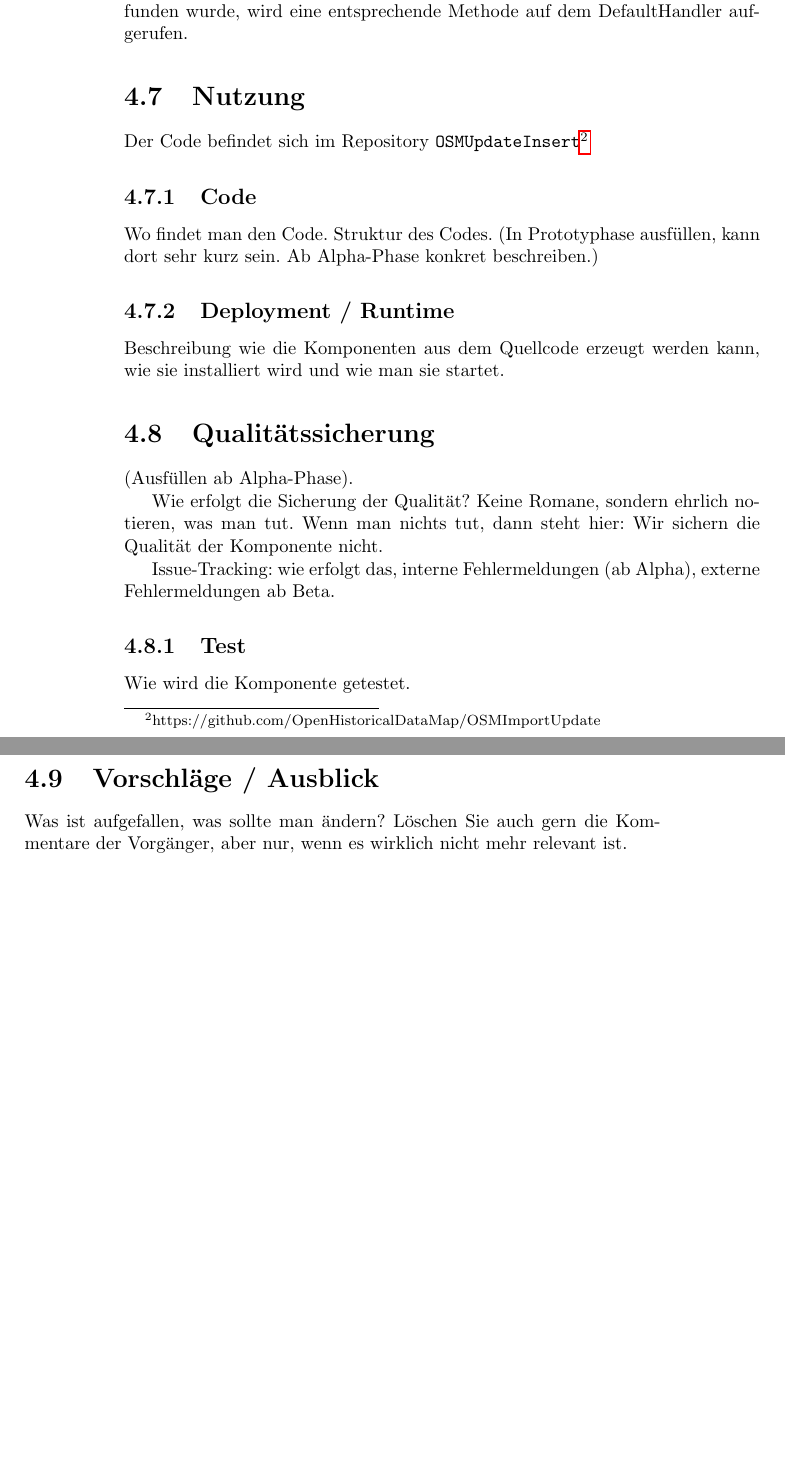
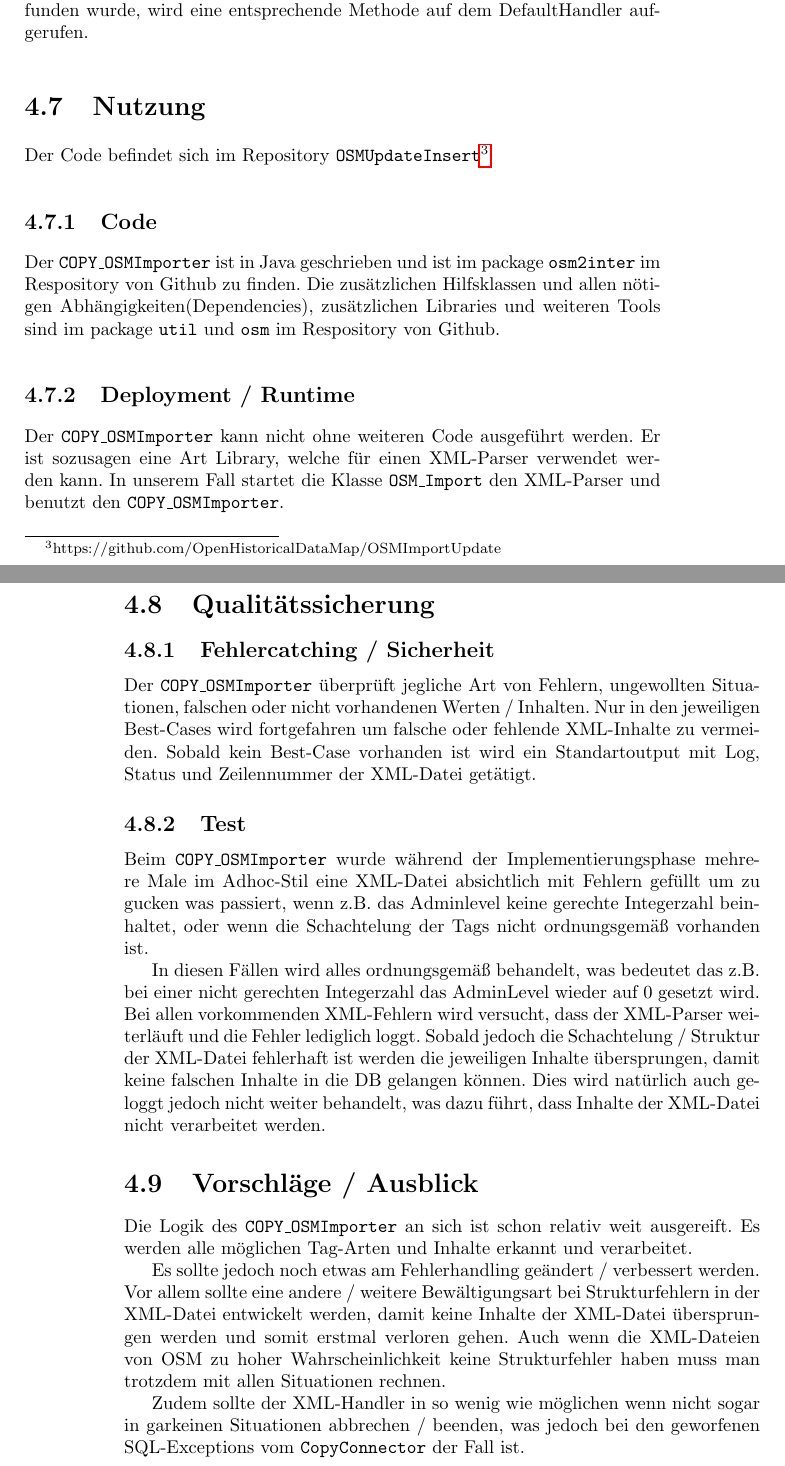
Before and after one commit to OpenHistoricalDataMap/OHDM-Documentation, a LaTeX book (OHDM.tex, which reads osm_archiv/komponentenbeschreibung.tex): two parts of pages 28 and 29 of 78 before the commit and two parts of pages 29 and 30 of 80 after it, joined at a grey line, cut so that both start at the same text, the shorter picture padded with empty space. Compiled offline with pdfLaTeX.

Commit message:
Erweiterung der OSM-Archiv Dokumentation

```diff
--- a/osm_archiv/komponentenbeschreibung.tex
+++ b/osm_archiv/komponentenbeschreibung.tex
@@ -245,29 +269,30 @@ Objekt, das die Klasse {\tt DefaultHandler} implementiert.
 Der Parser parsed darauf das OSM-File. Sobald ein neues XML-Element gefunden wurde,
 wird eine entsprechende Methode auf dem DefaultHandler aufgerufen.
 
+
+
 \section{Nutzung}
 Der Code befindet sich im Repository {\tt OSMUpdateInsert}\footnote{https://github.com/OpenHistoricalDataMap/OSMImportUpdate}
+
 \subsection{Code}
-Wo findet man den Code. Struktur des Codes. (In Prototyphase ausfüllen,
-kann dort sehr kurz sein. Ab Alpha-Phase konkret beschreiben.)
+Der {\tt COPY\_OSMImporter} ist in Java geschrieben und ist im package {\tt osm2inter} im Respository von Github zu finden. Die zusätzlichen Hilfsklassen und allen nötigen Abhängigkeiten(Dependencies), zusätzlichen Libraries und weiteren Tools sind im package {\tt util} und {\tt osm} im Respository von Github.
 
 \subsection{Deployment / Runtime}
-Beschreibung wie die Komponenten aus dem Quellcode erzeugt werden kann,
-wie sie installiert wird und wie man sie startet.
+Der {\tt COPY\_OSMImporter} kann nicht ohne weiteren Code ausgeführt werden. Er ist sozusagen eine Art Library, welche für einen XML-Parser verwendet werden kann. In unserem Fall startet die Klasse {\tt OSM\_Import} den XML-Parser und benutzt den {\tt COPY\_OSMImporter}.
 
 \section{Qualitätssicherung}
-(Ausfüllen ab Alpha-Phase).
 
-Wie erfolgt die Sicherung der Qualität? Keine Romane, sondern ehrlich notieren,
-was man tut. Wenn man nichts tut, dann steht hier: Wir sichern die Qualität der
-Komponente nicht.
-
-Issue-Tracking: wie erfolgt das, interne Fehlermeldungen (ab Alpha),
-externe Fehlermeldungen ab Beta.
+\subsection{Fehlercatching / Sicherheit}
+Der {\tt COPY\_OSMImporter} überprüft jegliche Art von Fehlern, ungewollten Situationen, falschen oder nicht vorhandenen Werten / Inhalten. Nur in den jeweiligen Best-Cases wird fortgefahren um falsche oder fehlende XML-Inhalte zu vermeiden. Sobald kein Best-Case vorhanden ist wird ein Standartoutput mit Log, Status und Zeilennummer der XML-Datei getätigt.
 
 \subsection{Test}
-Wie wird die Komponente getestet.
+Beim {\tt COPY\_OSMImporter} wurde während der Implementierungsphase mehrere Male im Adhoc-Stil eine XML-Datei absichtlich mit Fehlern gefüllt um zu gucken was passiert, wenn z.B. das Adminlevel keine gerechte Integerzahl beinhaltet, oder wenn die Schachtelung der Tags nicht ordnungsgemäß vorhanden ist.
+
+In diesen Fällen wird alles ordnungsgemäß behandelt, was bedeutet das z.B. bei einer nicht gerechten Integerzahl das AdminLevel wieder auf 0 gesetzt wird. Bei allen vorkommenden XML-Fehlern wird versucht, dass der XML-Parser weiterläuft und die Fehler lediglich loggt. Sobald jedoch die Schachtelung / Struktur der XML-Datei fehlerhaft ist werden die jeweiligen Inhalte übersprungen, damit keine falschen Inhalte in die DB gelangen können. Dies wird natürlich auch geloggt jedoch nicht weiter behandelt, was dazu führt, dass Inhalte der XML-Datei nicht verarbeitet werden.
 
 \section{Vorschläge / Ausblick}
-Was ist aufgefallen, was sollte man ändern? Löschen Sie auch gern die Kommentare
-der Vorgänger, aber nur, wenn es wirklich nicht mehr relevant ist.
+Die Logik des {\tt COPY\_OSMImporter} an sich ist schon relativ weit ausgereift. Es werden alle möglichen Tag-Arten und Inhalte erkannt und verarbeitet.
+
+Es sollte jedoch noch etwas am Fehlerhandling geändert / verbessert werden. Vor allem sollte eine andere / weitere Bewältigungsart bei Strukturfehlern in der XML-Datei entwickelt werden, damit keine Inhalte der XML-Datei übersprungen werden und somit erstmal verloren gehen. Auch wenn die XML-Dateien von OSM zu hoher Wahrscheinlichkeit keine Strukturfehler haben muss man trotzdem mit allen Situationen rechnen.
+
+Zudem sollte der XML-Handler in so wenig wie möglichen wenn nicht sogar in garkeinen Situationen abbrechen / beenden, was jedoch bei den geworfenen SQL-Exceptions vom {\tt CopyConnector} der Fall ist.
```
Also changed, not shown: osm_archiv/komponentenbeschreibung.tex (54 more changed lines).
